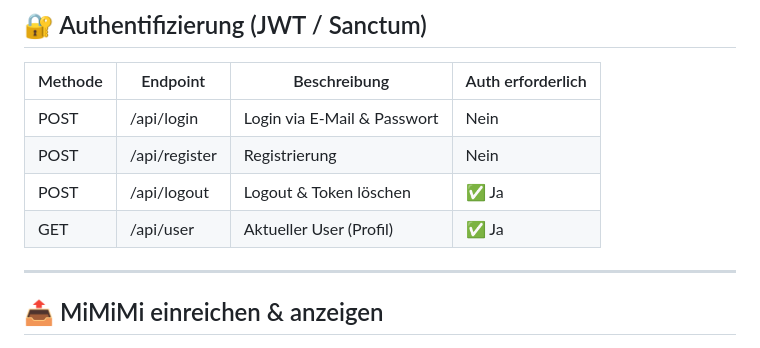
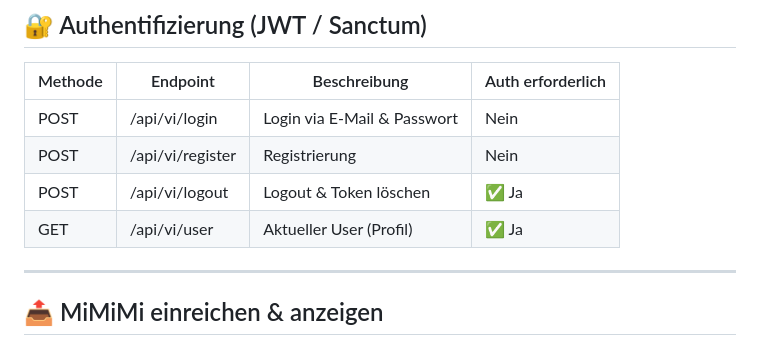
Before and after one commit to markhoff28/mimimiplatform, a Markdown page: API_OVERVIEW.md, the part around the change. Drawn GitHub-style.

Commit message:
[MMMP-1] Insert api vi in url

```diff
--- a/API_OVERVIEW.md
+++ b/API_OVERVIEW.md
@@ -8,10 +8,10 @@ Diese Übersicht dokumentiert die geplanten API-Endpunkte für mimimiplatform. D
 
 | Methode | Endpoint        | Beschreibung                   | Auth erforderlich |
 |---------|------------------|--------------------------------|-------------------|
-| POST    | /api/login       | Login via E-Mail & Passwort    | Nein              |
-| POST    | /api/register    | Registrierung                  | Nein              |
-| POST    | /api/logout      | Logout & Token löschen         | ✅ Ja             |
-| GET     | /api/user        | Aktueller User (Profil)        | ✅ Ja             |
+| POST    | /api/vi/login       | Login via E-Mail & Passwort    | Nein              |
+| POST    | /api/vi/register    | Registrierung                  | Nein              |
+| POST    | /api/vi/logout      | Logout & Token löschen         | ✅ Ja             |
+| GET     | /api/vi/user        | Aktueller User (Profil)        | ✅ Ja             |
 
 ---
 
```
